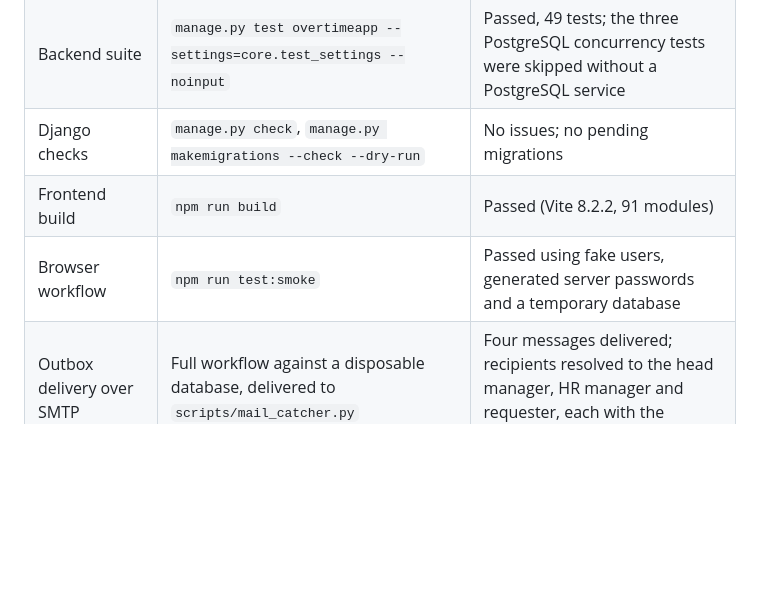
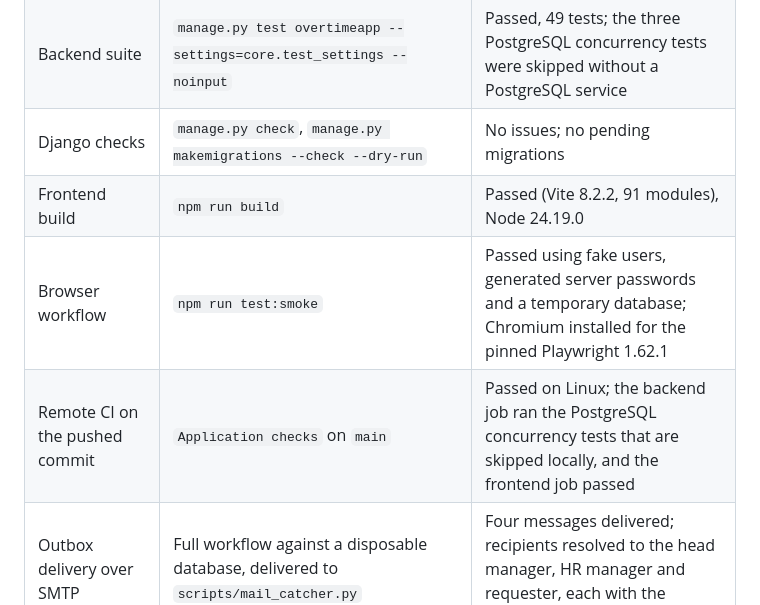
Before and after one commit to yassiramrani/mubea_overtime_management_system, a Markdown page: docs/VERIFICATION.md, the part around the change. Drawn GitHub-style; blank space fills up the shorter version.

Commit message:
docs: record CI coverage and the Windows npm shim workaround
The verification record omitted the remote CI run and the browser checks now passing on the current commit. The frontend instructions also failed on Windows hosts that block the unsigned npm.ps1 shim.

Co-authored-by: Copilot <223556219+Copilot@users.noreply.github.com>

```diff
--- a/docs/VERIFICATION.md
+++ b/docs/VERIFICATION.md
@@ -53,8 +53,9 @@ Added after the review above; the ordered checks above do not cover it.
 | Manager account provisioning | `manage.py seed_users` against a disposable SQLite database, run twice | Created five accounts with the expected email, role, department and staff/superuser flags; the second run updated without duplicating and preserved existing passwords |
 | Backend suite | `manage.py test overtimeapp --settings=core.test_settings --noinput` | Passed, 49 tests; the three PostgreSQL concurrency tests were skipped without a PostgreSQL service |
 | Django checks | `manage.py check`, `manage.py makemigrations --check --dry-run` | No issues; no pending migrations |
-| Frontend build | `npm run build` | Passed (Vite 8.2.2, 91 modules) |
-| Browser workflow | `npm run test:smoke` | Passed using fake users, generated server passwords and a temporary database |
+| Frontend build | `npm run build` | Passed (Vite 8.2.2, 91 modules), Node 24.19.0 |
+| Browser workflow | `npm run test:smoke` | Passed using fake users, generated server passwords and a temporary database; Chromium installed for the pinned Playwright 1.62.1 |
+| Remote CI on the pushed commit | `Application checks` on `main` | Passed on Linux; the backend job ran the PostgreSQL concurrency tests that are skipped locally, and the frontend job passed |
 | Outbox delivery over SMTP | Full workflow against a disposable database, delivered to `scripts/mail_catcher.py` | Four messages delivered; recipients resolved to the head manager, HR manager and requester, each with the matching role route |
 | Delivery through a mail client | Same workflow with every account redirected to one mailbox, delivered through the signed-in Outlook desktop client | Four messages accepted by Exchange and received in the Inbox |
 
```
Also changed, not shown: GETTING_STARTED.md (+2 -0 lines).
